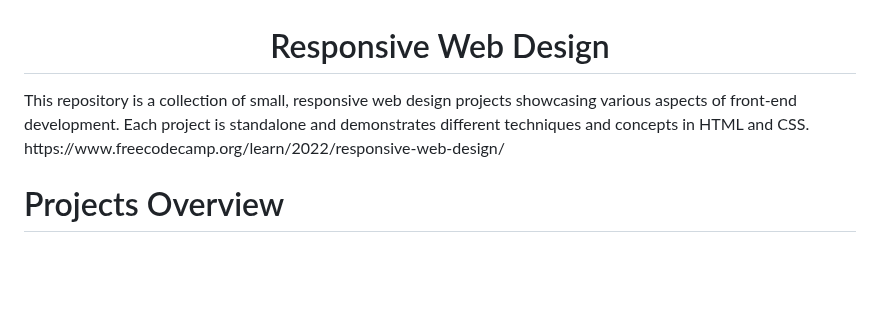
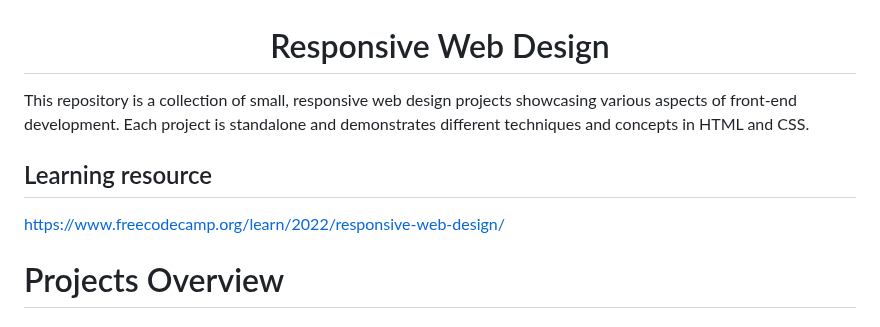
Before and after one commit to Eltaf-azizi/Responsive-Web-Design, a Markdown page: README.md, the part around the change. GitHub-like rendering; blank space fills up the shorter version.

```diff
--- a/README.md
+++ b/README.md
@@ -1,6 +1,9 @@
 <h1 align="center">Responsive Web Design</h1>
-<p>This repository is a collection of small, responsive web design projects showcasing various aspects of front-end development. Each project is standalone and demonstrates different techniques and concepts in HTML and CSS. https://www.freecodecamp.org/learn/2022/responsive-web-design/</p>
+<p>This repository is a collection of small, responsive web design projects showcasing various aspects of front-end development. Each project is standalone and demonstrates different techniques and concepts in HTML and CSS. </p>
 
+## Learning resource
+
+https://www.freecodecamp.org/learn/2022/responsive-web-design/
 <h1>Projects Overview</h1>
 
 <h2>Project Categories</h2>
```
